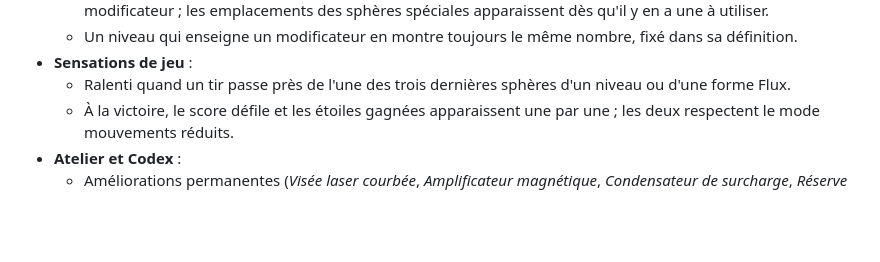
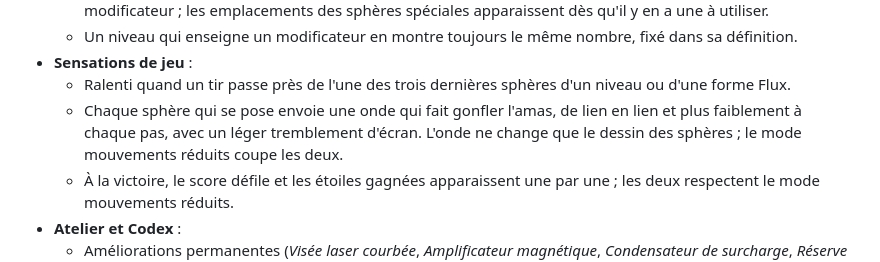
Before and after one commit to VBlackJack/flux-spheres, a Markdown page: README.fr.md, the part around the change. Drawn GitHub-style; blank space fills up the shorter version.

```diff
--- a/README.fr.md
+++ b/README.fr.md
@@ -29,6 +29,7 @@
   - Un niveau qui enseigne un modificateur en montre toujours le même nombre, fixé dans sa définition.
 - **Sensations de jeu** :
   - Ralenti quand un tir passe près de l'une des trois dernières sphères d'un niveau ou d'une forme Flux.
+  - Chaque sphère qui se pose envoie une onde qui fait gonfler l'amas, de lien en lien et plus faiblement à chaque pas, avec un léger tremblement d'écran. L'onde ne change que le dessin des sphères ; le mode mouvements réduits coupe les deux.
   - À la victoire, le score défile et les étoiles gagnées apparaissent une par une ; les deux respectent le mode mouvements réduits.
 - **Atelier et Codex** :
   - Améliorations permanentes (*Visée laser courbée*, *Amplificateur magnétique*, *Condensateur de surcharge*, *Réserve de projectiles*).
```
Also changed, not shown: CHANGELOG.md (+1 -0 lines), README.md (+1 -0 lines).
